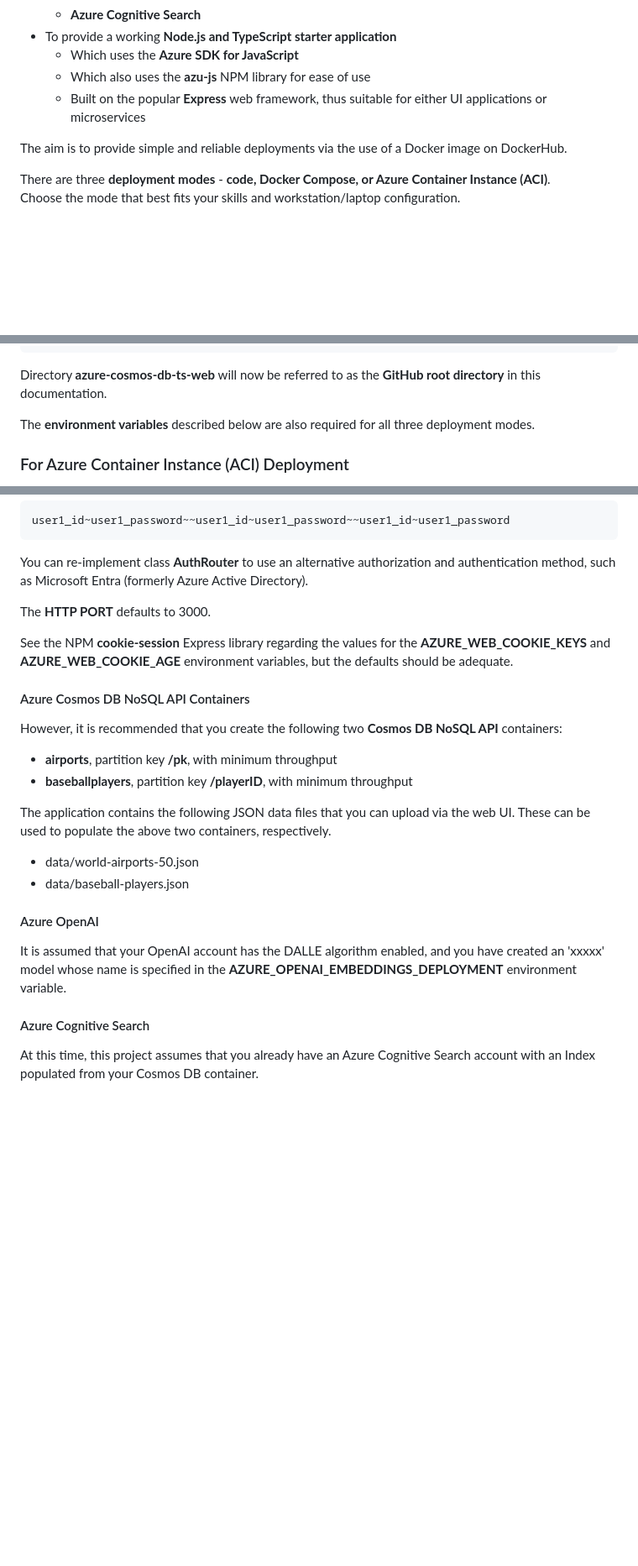
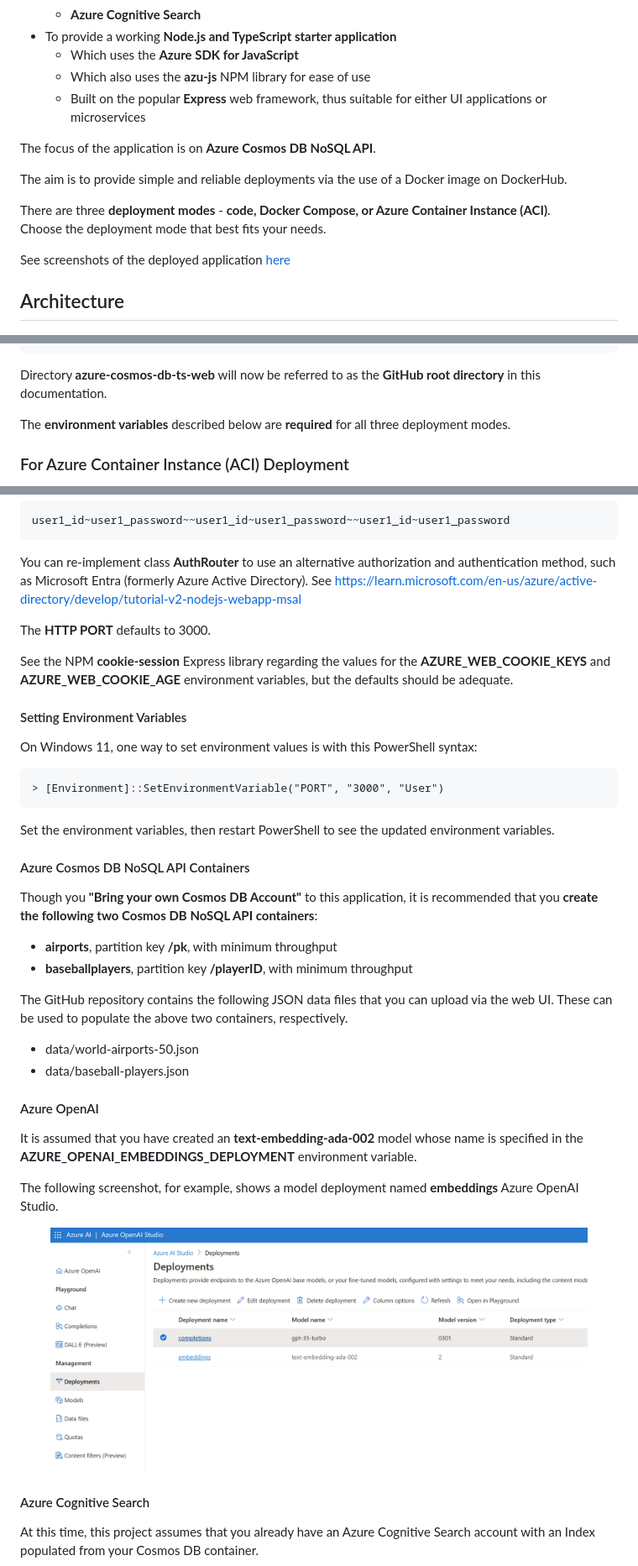
Before and after one commit to cjoakim/azure-cosmos-db-ts-web, a Markdown page: README.md, 3 parts joined by grey strips. Shown: that part at 84% size. GitHub-like rendering; pictures changed too: docs/images/open-ai-model-deployments.png (added); blank space fills up the shorter version.

````diff
--- a/README.md
+++ b/README.md
@@ -16,10 +16,16 @@ This web application is intended for these purposes:
   - Which also uses the **azu-js** NPM library for ease of use
   - Built on the popular **Express** web framework, thus suitable for either UI applications or microservices
 
+The focus of the application is on **Azure Cosmos DB NoSQL API**.
+
 The aim is to provide simple and reliable deployments via the use of a Docker image on DockerHub.
 
 There are three **deployment modes** - **code, Docker Compose, or Azure Container Instance (ACI)**.<br>
-Choose the mode that best fits your skills and workstation/laptop configuration.
+Choose the deployment mode that best fits your needs.
+
+See screenshots of the deployed application [here](SCREENSHOTS.md)
+
+## Architecture
 
 <p align="center">
   <img src="docs/architecture.png" width="100%">
@@ -45,7 +49,7 @@ Clone (i.e. - copy) this GitHub repository to your workstation/laptop with the f
 Directory **azure-cosmos-db-ts-web** will now be referred to as the **GitHub root directory**
 in this documentation.
 
-The **environment variables** described below are also required for all three
+The **environment variables** described below are **required** for all three
 deployment modes.
 
 ### For Azure Container Instance (ACI) Deployment
@@ -119,6 +125,7 @@ user1_id~user1_password~~user1_id~user1_password~~user1_id~user1_password
 
 You can re-implement class **AuthRouter** to use an alternative authorization and authentication
 method, such as Microsoft Entra (formerly Azure Active Directory).
+See https://learn.microsoft.com/en-us/azure/active-directory/develop/tutorial-v2-nodejs-webapp-msal
 
 The **HTTP PORT** defaults to 3000.
 
@@ -126,14 +133,25 @@ See the NPM **cookie-session** Express library regarding the values for the
 **AZURE_WEB_COOKIE_KEYS** and **AZURE_WEB_COOKIE_AGE** environment variables,
 but the defaults should be adequate.
 
+#### Setting Environment Variables
+
+On Windows 11, one way to set environment values is with this PowerShell syntax:
+
+```
+> [Environment]::SetEnvironmentVariable("PORT", "3000", "User")
+```
+
+Set the environment variables, then restart PowerShell to see the updated environment variables.
+
 #### Azure Cosmos DB NoSQL API Containers
 
-However, it is recommended that you create the following two **Cosmos DB NoSQL API** containers:
+Though you **"Bring your own Cosmos DB Account"** to this application, it is recommended that you
+**create the following two Cosmos DB NoSQL API containers**:
 
 - **airports**, partition key **/pk**, with minimum throughput
 - **baseballplayers**, partition key **/playerID**, with minimum throughput
 
-The application contains the following JSON data files that you can upload via the web UI.
+The GitHub repository contains the following JSON data files that you can upload via the web UI.
 These can be used to populate the above two containers, respectively.
 
 - data/world-airports-50.json
@@ -141,9 +159,14 @@ These can be used to populate the above two containers, respectively.
 
 #### Azure OpenAI
 
-It is assumed that your OpenAI account has the DALLE algorithm enabled,
-and you have created an 'xxxxx' model whose name is specified in the
-**AZURE_OPENAI_EMBEDDINGS_DEPLOYMENT** environment variable.
+It is assumed that you have created an **text-embedding-ada-002** model whose name is
+specified in the **AZURE_OPENAI_EMBEDDINGS_DEPLOYMENT** environment variable.
+
+The following screenshot, for example, shows a model deployment named **embeddings** Azure OpenAI Studio.
+
+<p align="center">
+  <img src="docs/images/open-ai-model-deployments.png" width="90%">
+</p>
 
 #### Azure Cognitive Search
 
````
Also changed, not shown: other parts of README.md (+3 -10 lines).
